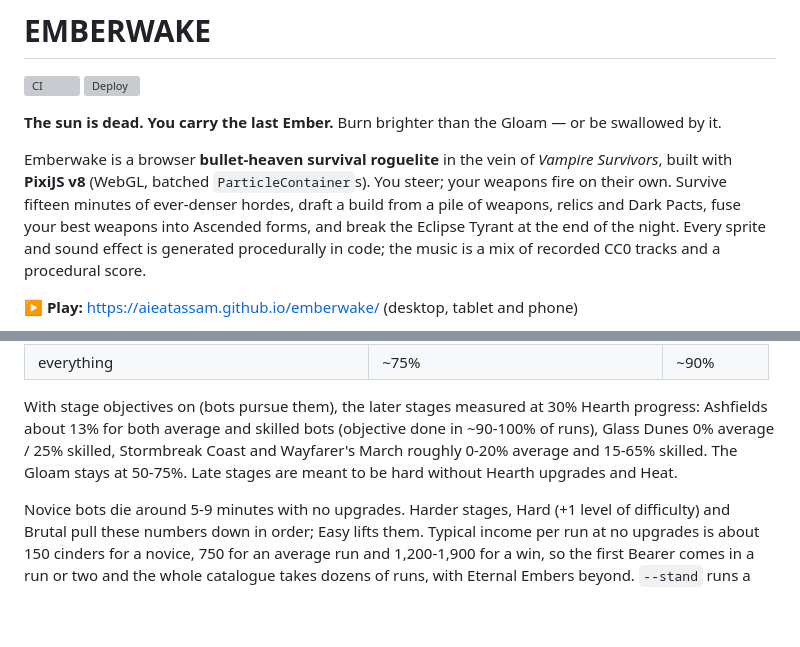
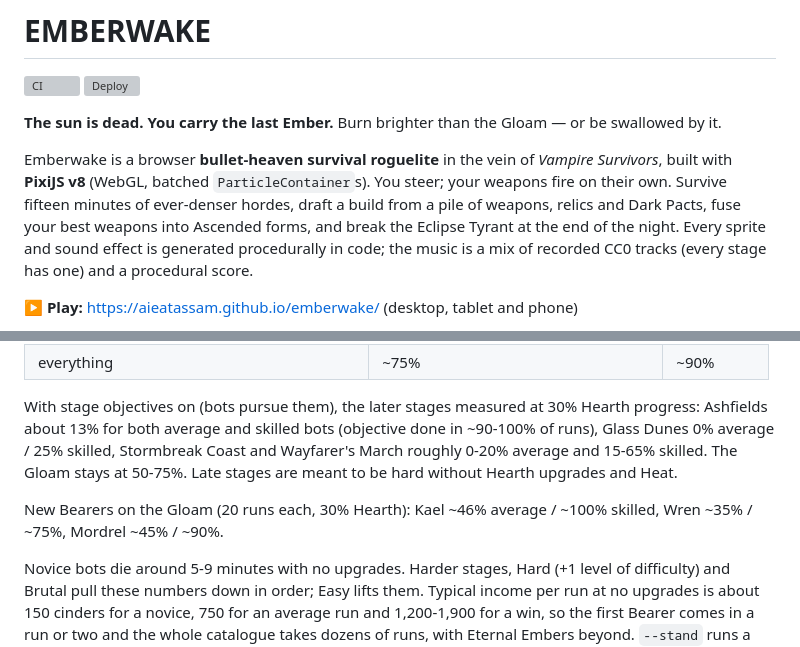
Before and after one commit to AieatAssam/emberwake, a Markdown page: README.md, 2 parts joined by grey strips. Rendered like a GitHub page; blank space fills up the shorter version; grey boxes are pictures that could not be loaded.

Commit message:
README: Bearer balance numbers
Co-Authored-By: Claude Sonnet 5.5 <noreply@anthropic.com>
Claude-Session: https://claude.ai/code/session_01TuvmDCw6Vu6VwXMuGBLRER

```diff
--- a/README.md
+++ b/README.md
@@ -5,7 +5,7 @@
 
 **The sun is dead. You carry the last Ember.** Burn brighter than the Gloam — or be swallowed by it.
 
-Emberwake is a browser **bullet-heaven survival roguelite** in the vein of *Vampire Survivors*, built with **PixiJS v8** (WebGL, batched `ParticleContainer`s). You steer; your weapons fire on their own. Survive fifteen minutes of ever-denser hordes, draft a build from a pile of weapons, relics and Dark Pacts, fuse your best weapons into Ascended forms, and break the Eclipse Tyrant at the end of the night. Every sprite and sound effect is generated procedurally in code; the music is a mix of recorded CC0 tracks and a procedural score.
+Emberwake is a browser **bullet-heaven survival roguelite** in the vein of *Vampire Survivors*, built with **PixiJS v8** (WebGL, batched `ParticleContainer`s). You steer; your weapons fire on their own. Survive fifteen minutes of ever-denser hordes, draft a build from a pile of weapons, relics and Dark Pacts, fuse your best weapons into Ascended forms, and break the Eclipse Tyrant at the end of the night. Every sprite and sound effect is generated procedurally in code; the music is a mix of recorded CC0 tracks (every stage has one) and a procedural score.
 
 ▶ **Play:** https://aieatassam.github.io/emberwake/ (desktop, tablet and phone)
 
@@ -208,6 +208,8 @@ Measured on the Gloam as Kael at Normal difficulty (win rate over 6-10 seeded ru
 
 With stage objectives on (bots pursue them), the later stages measured at 30% Hearth progress: Ashfields about 13% for both average and skilled bots (objective done in ~90-100% of runs), Glass Dunes 0% average / 25% skilled, Stormbreak Coast and Wayfarer's March roughly 0-20% average and 15-65% skilled. The Gloam stays at 50-75%. Late stages are meant to be hard without Hearth upgrades and Heat.
 
+New Bearers on the Gloam (20 runs each, 30% Hearth): Kael ~46% average / ~100% skilled, Wren ~35% / ~75%, Mordrel ~45% / ~90%.
+
 Novice bots die around 5-9 minutes with no upgrades. Harder stages, Hard (+1 level of difficulty) and Brutal pull these numbers down in order; Easy lifts them. Typical income per run at no upgrades is about 150 cinders for a novice, 750 for an average run and 1,200-1,900 for a win, so the first Bearer comes in a run or two and the whole catalogue takes dozens of runs, with Eternal Embers beyond. `--stand` runs a motionless bot to prove idling can never win.
 
 Bots steer only through the same input path as a player and use a direction-sampling dodger whose awareness, reaction time, lookahead, drafting and Flare timing scale with skill. Knobs live in [`src/tuning.js`](src/tuning.js). Sims run without particles and at a 0.05 s step (0.1 s makes bots noticeably weaker; do not go to 0.2) so a full 15-minute run takes about a minute. See the script header for all options.
```
